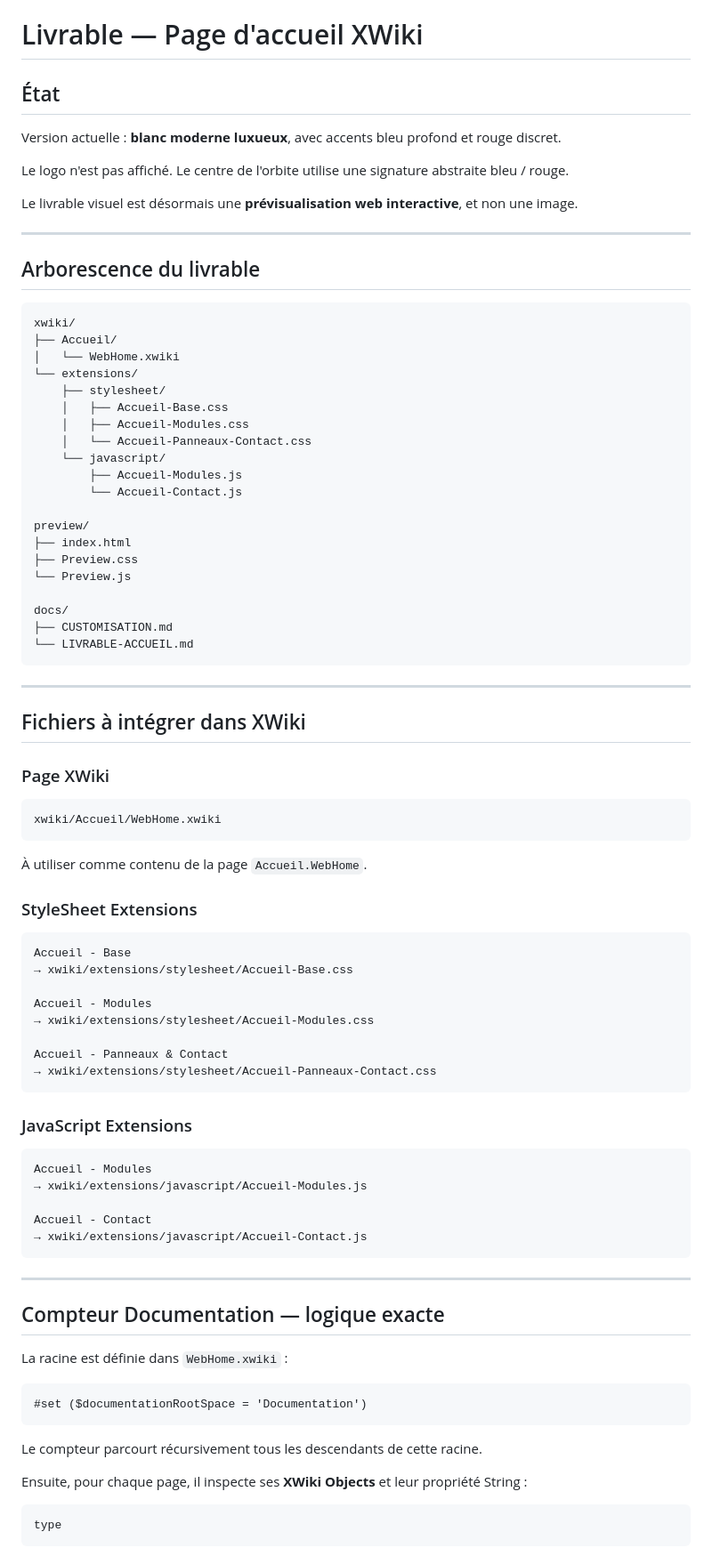
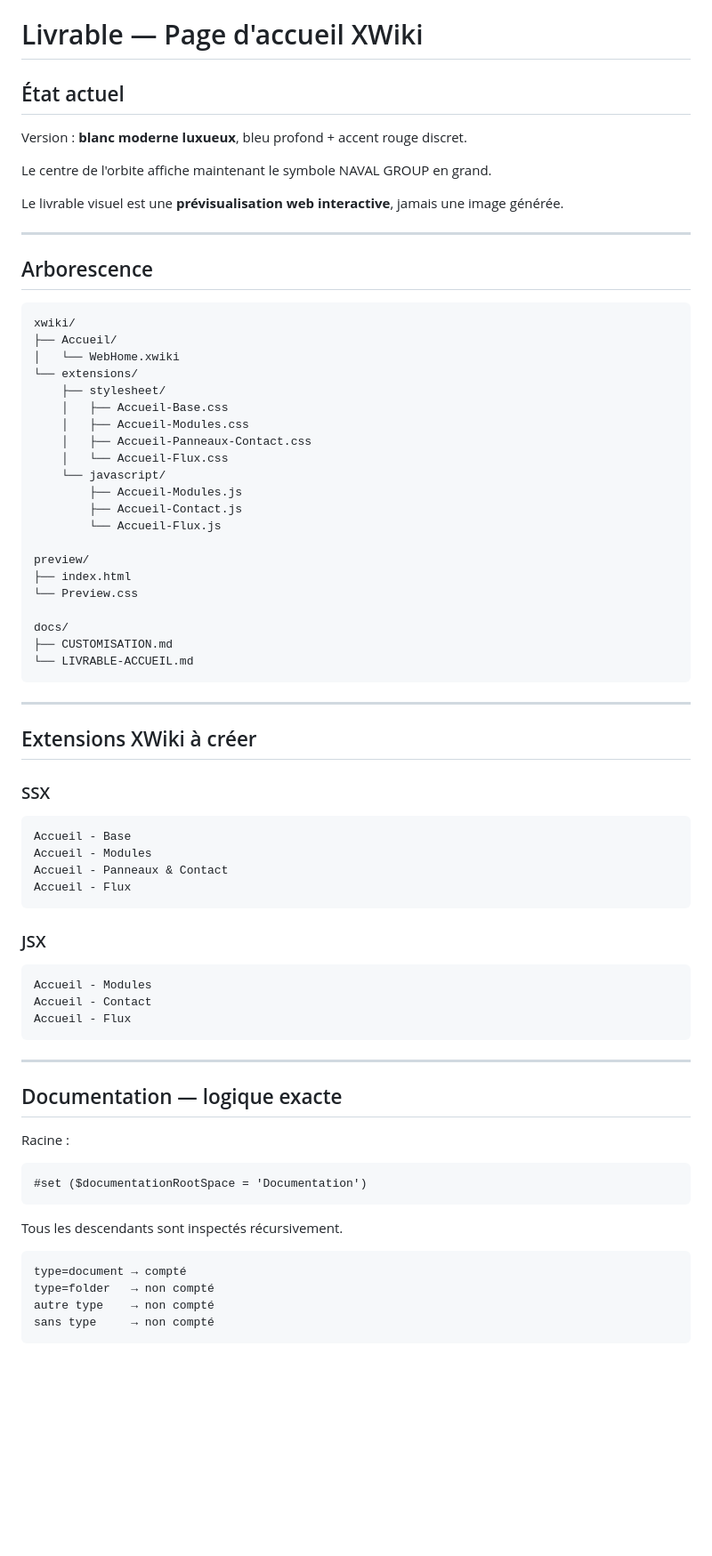
Before and after one commit to MaximeBicc/Accueil-, a Markdown page: docs/LIVRABLE-ACCUEIL.md, the part around one of its changes. Shown at 89% size. Rendered like a GitHub page; blank space fills up the shorter version.

Commit message:
Met à jour le livrable avec les flux documents et statistiques

````diff
--- a/docs/LIVRABLE-ACCUEIL.md
+++ b/docs/LIVRABLE-ACCUEIL.md
@@ -1,16 +1,16 @@
 # Livrable — Page d'accueil XWiki
 
-## État
+## État actuel
 
-Version actuelle : **blanc moderne luxueux**, avec accents bleu profond et rouge discret.
+Version : **blanc moderne luxueux**, bleu profond + accent rouge discret.
 
-Le logo n'est pas affiché. Le centre de l'orbite utilise une signature abstraite bleu / rouge.
+Le centre de l'orbite affiche maintenant le symbole NAVAL GROUP en grand.
 
-Le livrable visuel est désormais une **prévisualisation web interactive**, et non une image.
+Le livrable visuel est une **prévisualisation web interactive**, jamais une image générée.
 
 ---
 
-## Arborescence du livrable
+## Arborescence
 
 ```text
 xwiki/
@@ -20,15 +20,16 @@ xwiki/
     ├── stylesheet/
     │   ├── Accueil-Base.css
     │   ├── Accueil-Modules.css
-    │   └── Accueil-Panneaux-Contact.css
+    │   ├── Accueil-Panneaux-Contact.css
+    │   └── Accueil-Flux.css
     └── javascript/
         ├── Accueil-Modules.js
-        └── Accueil-Contact.js
+        ├── Accueil-Contact.js
+        └── Accueil-Flux.js
 
 preview/
 ├── index.html
-├── Preview.css
-└── Preview.js
+└── Preview.css
 
 docs/
 ├── CUSTOMISATION.md
@@ -37,54 +38,41 @@ docs/
 
 ---
 
-## Fichiers à intégrer dans XWiki
+## Extensions XWiki à créer
 
-### Page XWiki
-
-```text
-xwiki/Accueil/WebHome.xwiki
-```
-
-À utiliser comme contenu de la page `Accueil.WebHome`.
-
-### StyleSheet Extensions
+### SSX
 
 ```text
 Accueil - Base
-→ xwiki/extensions/stylesheet/Accueil-Base.css
-
 Accueil - Modules
-→ xwiki/extensions/stylesheet/Accueil-Modules.css
-
 Accueil - Panneaux & Contact
-→ xwiki/extensions/stylesheet/Accueil-Panneaux-Contact.css
+Accueil - Flux
 ```
 
-### JavaScript Extensions
+### JSX
 
 ```text
 Accueil - Modules
-→ xwiki/extensions/javascript/Accueil-Modules.js
-
 Accueil - Contact
-→ xwiki/extensions/javascript/Accueil-Contact.js
+Accueil - Flux
 ```
 
 ---
 
-## Compteur Documentation — logique exacte
+## Documentation — logique exacte
 
-La racine est définie dans `WebHome.xwiki` :
+Racine :
 
 ```velocity
 #set ($documentationRootSpace = 'Documentation')
 ```
 
-Le compteur parcourt récursivement tous les descendants de cette racine.
-
-Ensuite, pour chaque page, il inspecte ses **XWiki Objects** et leur propriété String :
+Tous les descendants sont inspectés récursivement.
 
 ```text
-type
+type=document → compté
+type=folder   → non compté
+autre type    → non compté
+sans type     → non compté
 ```
 
````
Also changed, not shown: other parts of docs/LIVRABLE-ACCUEIL.md (+69 -88 lines).
